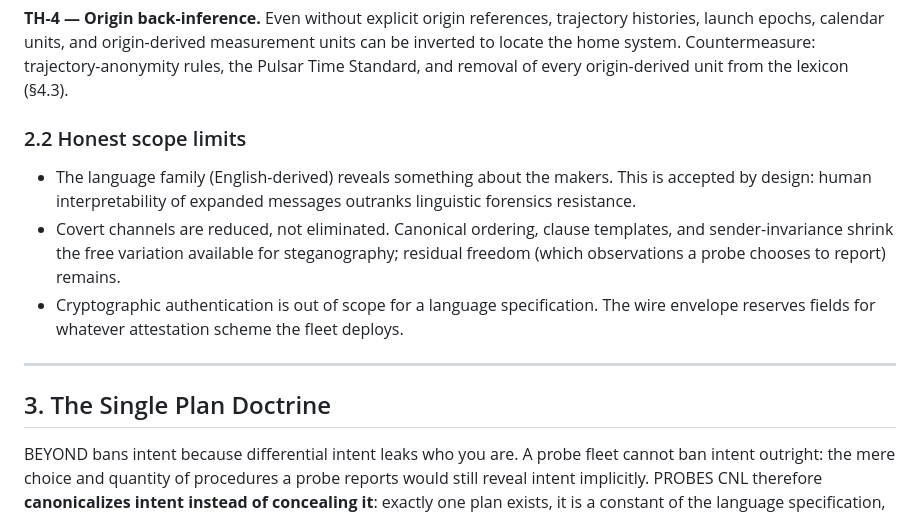
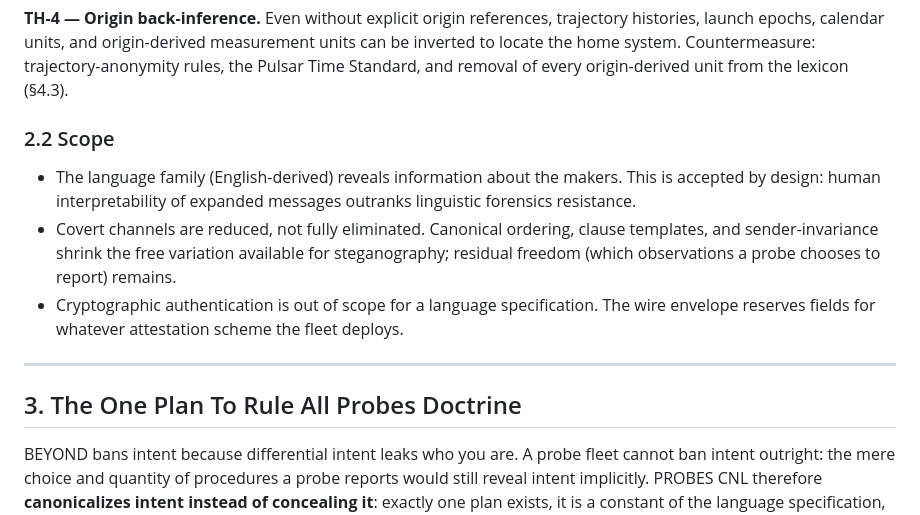
Before and after one commit to alex987654/PROBES, a Markdown page: README.md, the part around the change. Drawn GitHub-style.

```diff
--- a/README.md
+++ b/README.md
@@ -78,12 +78,12 @@ locate the home system. Countermeasure: trajectory-anonymity
 rules, the Pulsar Time Standard, and removal of every
 origin-derived unit from the lexicon (§4.3).
 
-### 2.2 Honest scope limits
+### 2.2 Scope
 
-- The language family (English-derived) reveals something about
+- The language family (English-derived) reveals information about
   the makers. This is accepted by design: human interpretability
   of expanded messages outranks linguistic forensics resistance.
-- Covert channels are reduced, not eliminated. Canonical
+- Covert channels are reduced, not fully eliminated. Canonical
   ordering, clause templates, and sender-invariance shrink the
   free variation available for steganography; residual freedom
   (which observations a probe chooses to report) remains.
@@ -93,7 +93,7 @@ origin-derived unit from the lexicon (§4.3).
 
 ---
 
-## 3. The Single Plan Doctrine
+## 3. The One Plan To Rule All Probes Doctrine
 
 BEYOND bans intent because differential intent leaks who you
 are. A probe fleet cannot ban intent outright: the mere choice
```
